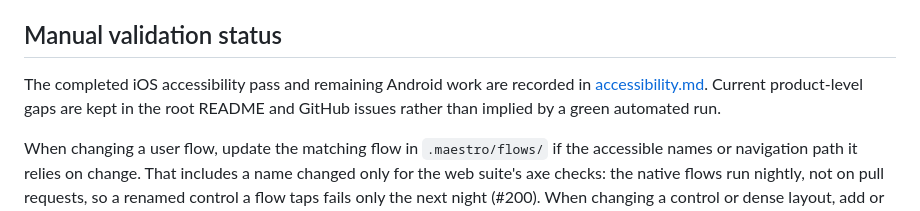
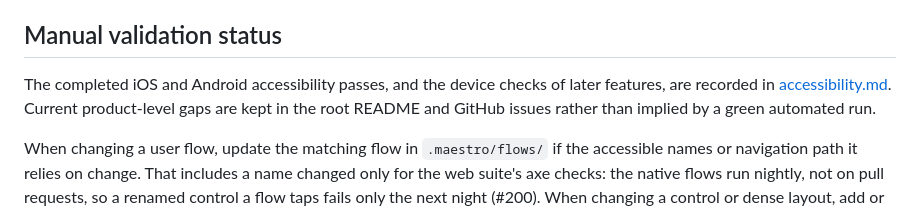
Before and after one commit to jwh3times/PressGolf, a Markdown page: docs/testing-and-ci.md, the part around the change. Rendered like a GitHub page.

Commit message:
docs: update docs and changelog for the Abandon round accessibility note
Manual validation status in testing-and-ci.md still spoke of remaining
Android work; the Android pass (#22) is complete, and accessibility.md
now also records later features' device checks.

Co-Authored-By: Claude Opus 5.5 <noreply@anthropic.com>

```diff
--- a/docs/testing-and-ci.md
+++ b/docs/testing-and-ci.md
@@ -490,8 +490,8 @@ changes are deliberate upgrades followed by `npx expo install --fix` and
 
 ## Manual validation status
 
-The completed iOS accessibility pass and remaining Android work are recorded in
-[accessibility.md](accessibility.md). Current product-level gaps are kept in the
+The completed iOS and Android accessibility passes, and the device checks of
+later features, are recorded in [accessibility.md](accessibility.md). Current product-level gaps are kept in the
 root README and GitHub issues rather than implied by a green automated run.
 
 When changing a user flow, update the matching flow in `.maestro/flows/` if the
```
